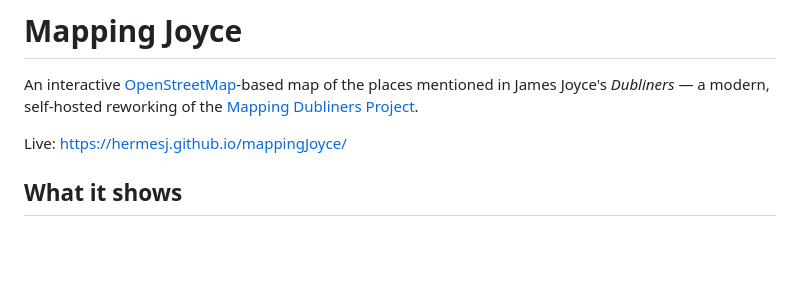
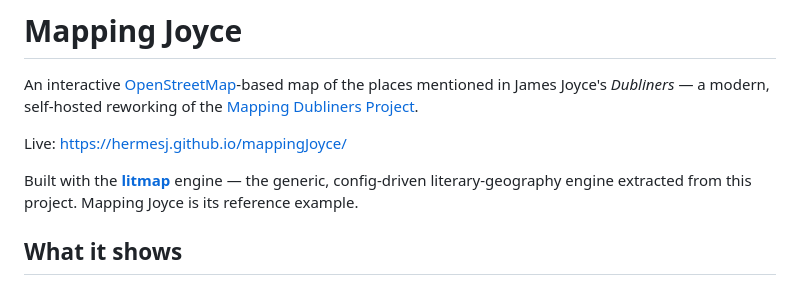
Before and after one commit to hermesj/hermesj.github.io, a Markdown page: mappingJoyce/README.md, the part around the change. Rendered like a GitHub page; blank space fills up the shorter version.

Commit message:
Extracted template repo

```diff
--- a/mappingJoyce/README.md
+++ b/mappingJoyce/README.md
@@ -5,6 +5,10 @@ places mentioned in James Joyce's *Dubliners* — a modern, self-hosted reworkin
 of the [Mapping Dubliners Project](https://mappingdubliners.org/).
 
 Live: https://hermesj.github.io/mappingJoyce/
+
+Built with the **[litmap](https://github.com/hermesj/litmap)** engine — the
+generic, config-driven literary-geography engine extracted from this project.
+Mapping Joyce is its reference example.
 
 ## What it shows
 
```
